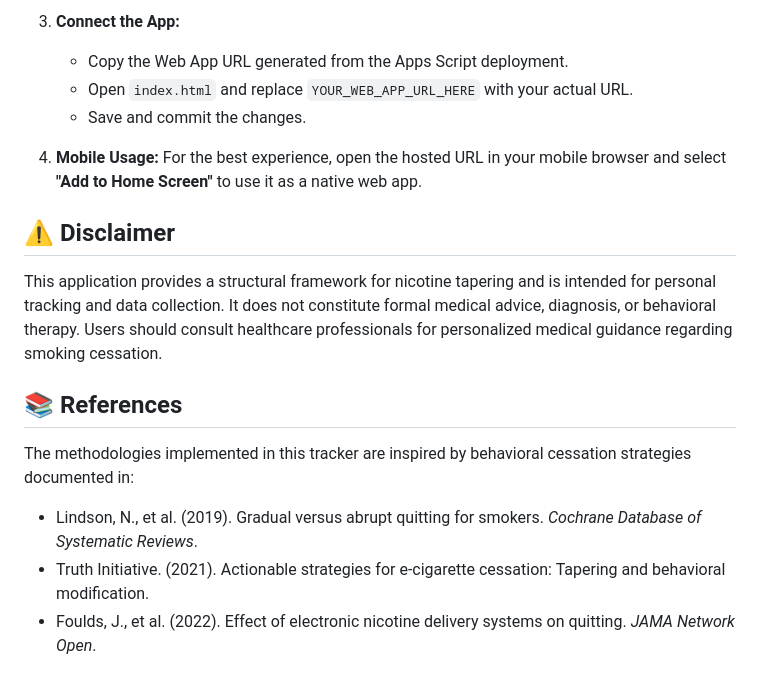
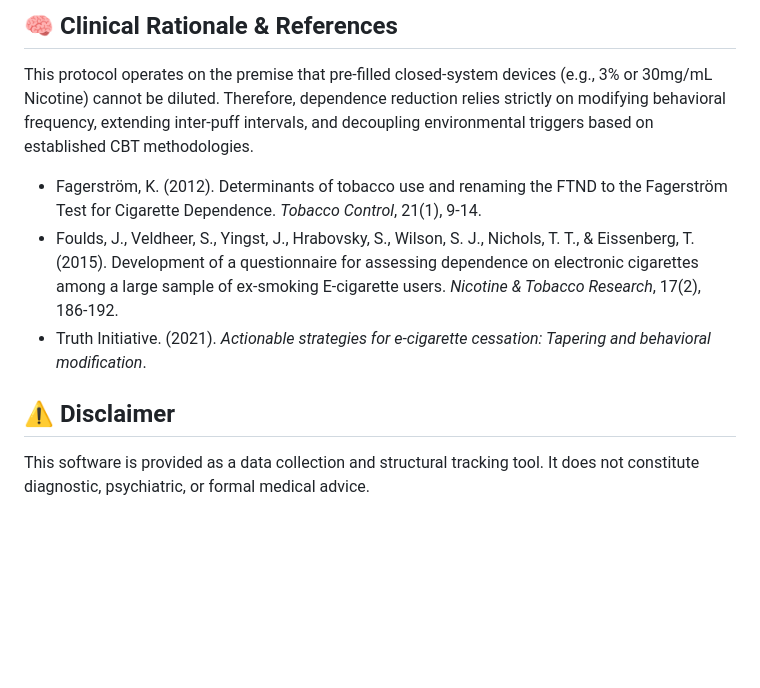
Before and after one commit to chayutthaphong/vapedown, a Markdown page: README.md, the part around one of its changes. Drawn GitHub-style; blank space fills up the shorter version.

```diff
--- a/README.md
+++ b/README.md
@@ -51,19 +61,12 @@ Because dilution is impossible in pre-filled disposable pods, this application r
 
-3.  **Connect the App:**
-    *   Copy the Web App URL generated from the Apps Script deployment.
-    *   Open `index.html` and replace `YOUR_WEB_APP_URL_HERE` with your actual URL.
-    *   Save and commit the changes.
+## 🧠 Clinical Rationale & References
 
-4.  **Mobile Usage:**
-    For the best experience, open the hosted URL in your mobile browser and select **"Add to Home Screen"** to use it as a native web app.
+This protocol operates on the premise that pre-filled closed-system devices (e.g., 3% or 30mg/mL Nicotine) cannot be diluted. Therefore, dependence reduction relies strictly on modifying behavioral frequency, extending inter-puff intervals, and decoupling environmental triggers based on established CBT methodologies.
+
+*   Fagerström, K. (2012). Determinants of tobacco use and renaming the FTND to the Fagerström Test for Cigarette Dependence. *Tobacco Control*, 21(1), 9-14.
+*   Foulds, J., Veldheer, S., Yingst, J., Hrabovsky, S., Wilson, S. J., Nichols, T. T., & Eissenberg, T. (2015). Development of a questionnaire for assessing dependence on electronic cigarettes among a large sample of ex-smoking E-cigarette users. *Nicotine & Tobacco Research*, 17(2), 186-192.
+*   Truth Initiative. (2021). *Actionable strategies for e-cigarette cessation: Tapering and behavioral modification*.
 
 ## ⚠️ Disclaimer
 
-This application provides a structural framework for nicotine tapering and is intended for personal tracking and data collection. It does not constitute formal medical advice, diagnosis, or behavioral therapy. Users should consult healthcare professionals for personalized medical guidance regarding smoking cessation.
-
-## 📚 References
-
-The methodologies implemented in this tracker are inspired by behavioral cessation strategies documented in:
-*   Lindson, N., et al. (2019). Gradual versus abrupt quitting for smokers. *Cochrane Database of Systematic Reviews*.
-*   Truth Initiative. (2021). Actionable strategies for e-cigarette cessation: Tapering and behavioral modification.
-*   Foulds, J., et al. (2022). Effect of electronic nicotine delivery systems on quitting. *JAMA Network Open*.
+This software is provided as a data collection and structural tracking tool. It does not constitute diagnostic, psychiatric, or formal medical advice.
```
Also changed, not shown: other parts of README.md (+47 -37 lines).
